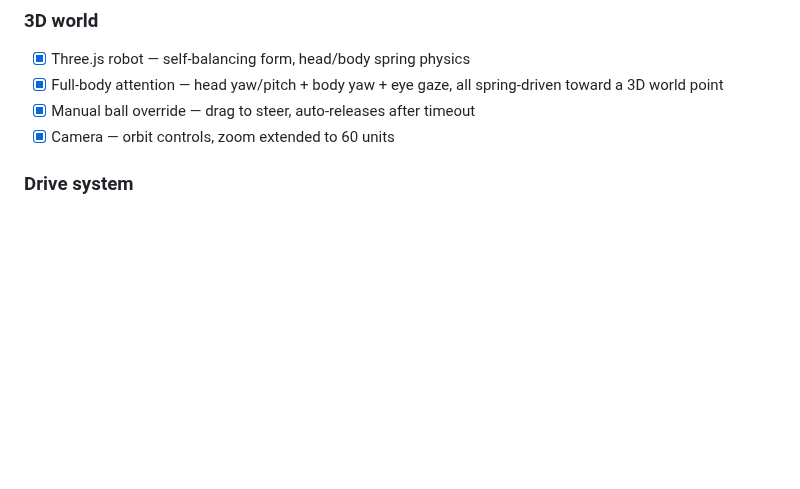
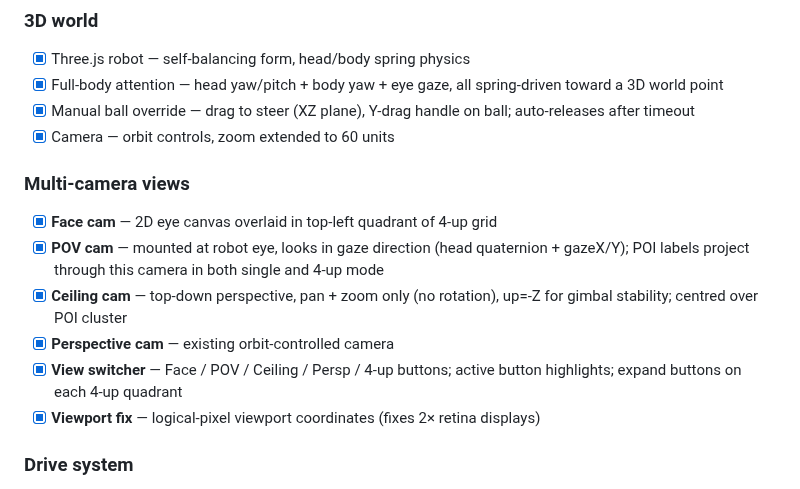
Before and after one commit to muadibbles/gazer, a Markdown page: docs/roadmap.md, the part around one of its changes. GitHub-like rendering; blank space fills up the shorter version.

```diff
--- a/docs/roadmap.md
+++ b/docs/roadmap.md
@@ -13,8 +13,16 @@
 ### 3D world
 - [x] Three.js robot — self-balancing form, head/body spring physics
 - [x] Full-body attention — head yaw/pitch + body yaw + eye gaze, all spring-driven toward a 3D world point
-- [x] Manual ball override — drag to steer, auto-releases after timeout
+- [x] Manual ball override — drag to steer (XZ plane), Y-drag handle on ball; auto-releases after timeout
 - [x] Camera — orbit controls, zoom extended to 60 units
+
+### Multi-camera views
+- [x] **Face cam** — 2D eye canvas overlaid in top-left quadrant of 4-up grid
+- [x] **POV cam** — mounted at robot eye, looks in gaze direction (head quaternion + gazeX/Y); POI labels project through this camera in both single and 4-up mode
+- [x] **Ceiling cam** — top-down perspective, pan + zoom only (no rotation), up=-Z for gimbal stability; centred over POI cluster
+- [x] **Perspective cam** — existing orbit-controlled camera
+- [x] **View switcher** — Face / POV / Ceiling / Persp / 4-up buttons; active button highlights; expand buttons on each 4-up quadrant
+- [x] **Viewport fix** — logical-pixel viewport coordinates (fixes 2× retina displays)
 
 ### Drive system
 - [x] Pressure / scoring — per-behavior float, novelty decay, hysteresis threshold
```
Also changed, not shown: other parts of docs/roadmap.md (+41 -47 lines).
